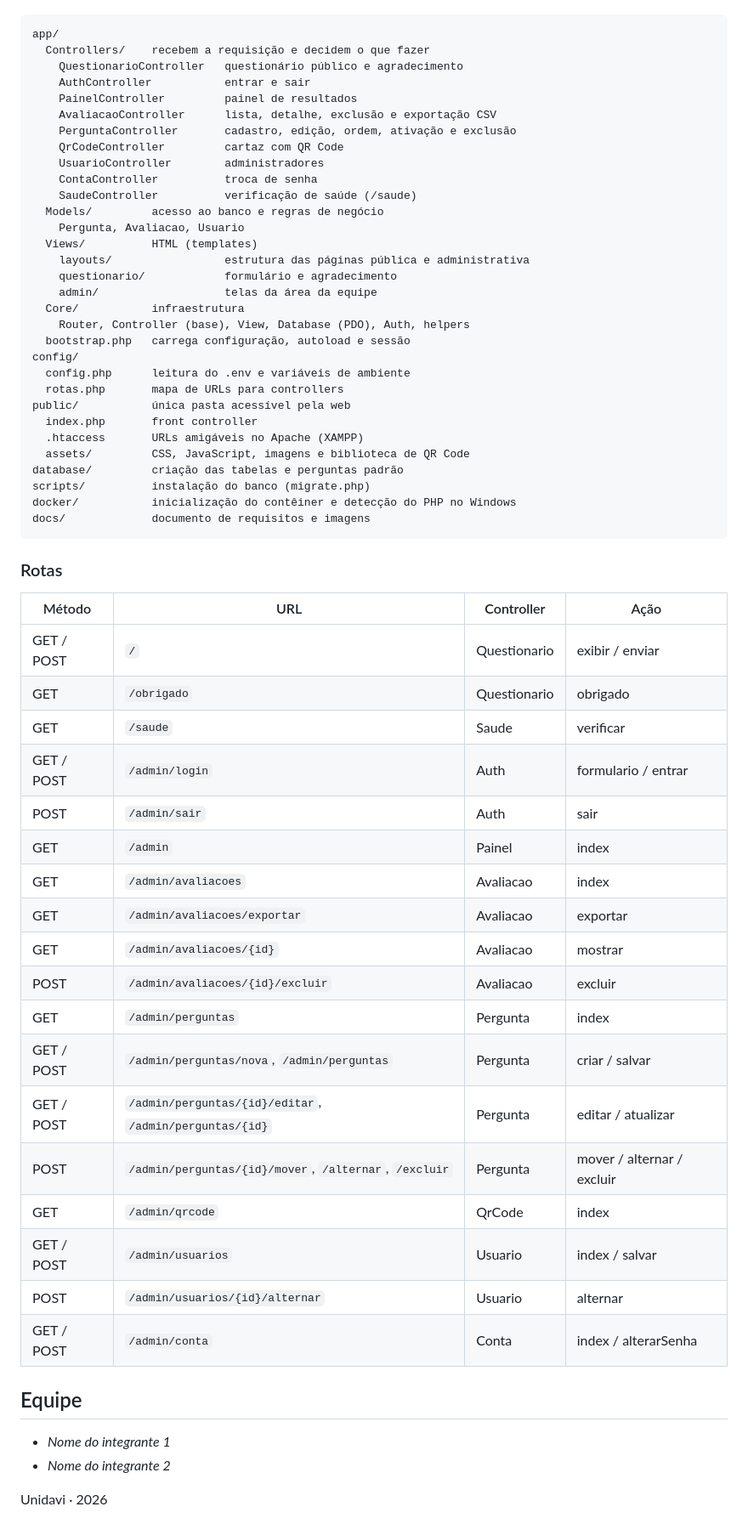
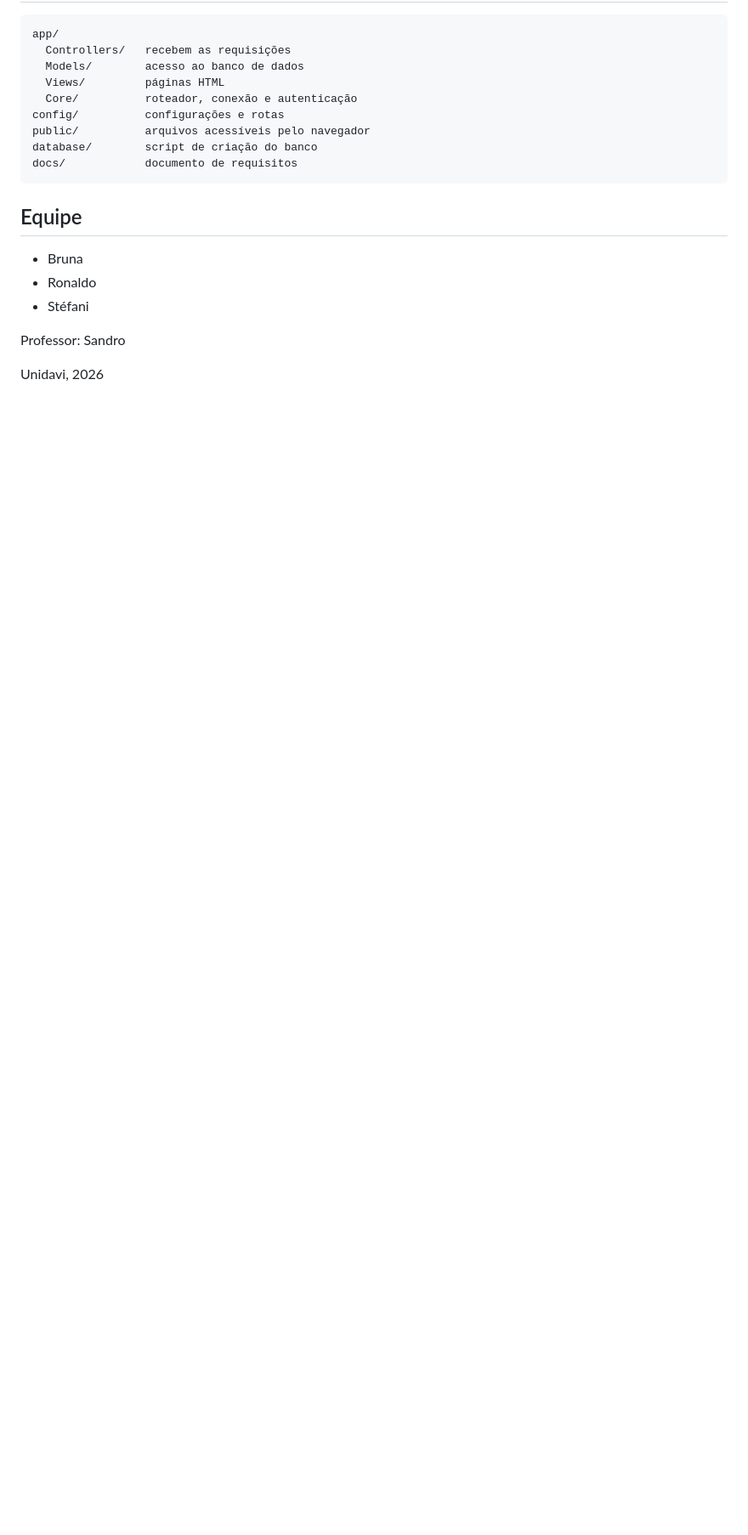
Before and after one commit to stefani-lima/apae-questionario, a Markdown page: README.md, the part around one of its changes. Shown at 85% size. Drawn GitHub-style; blank space fills up the shorter version.

````diff
--- a/README.md
+++ b/README.md
@@ -93,64 +38,22 @@ O **controller** valida a entrada, usa os **models** para ler e gravar no banco
 
 ```text
 app/
-  Controllers/    recebem a requisição e decidem o que fazer
-    QuestionarioController   questionário público e agradecimento
-    AuthController           entrar e sair
-    PainelController         painel de resultados
-    AvaliacaoController      lista, detalhe, exclusão e exportação CSV
-    PerguntaController       cadastro, edição, ordem, ativação e exclusão
-    QrCodeController         cartaz com QR Code
-    UsuarioController        administradores
-    ContaController          troca de senha
-    SaudeController          verificação de saúde (/saude)
-  Models/         acesso ao banco e regras de negócio
-    Pergunta, Avaliacao, Usuario
-  Views/          HTML (templates)
-    layouts/                 estrutura das páginas pública e administrativa
-    questionario/            formulário e agradecimento
-    admin/                   telas da área da equipe
-  Core/           infraestrutura
-    Router, Controller (base), View, Database (PDO), Auth, helpers
-  bootstrap.php   carrega configuração, autoload e sessão
-config/
-  config.php      leitura do .env e variáveis de ambiente
-  rotas.php       mapa de URLs para controllers
-public/           única pasta acessível pela web
-  index.php       front controller
-  .htaccess       URLs amigáveis no Apache (XAMPP)
-  assets/         CSS, JavaScript, imagens e biblioteca de QR Code
-database/         criação das tabelas e perguntas padrão
-scripts/          instalação do banco (migrate.php)
-docker/           inicialização do contêiner e detecção do PHP no Windows
-docs/             documento de requisitos e imagens
+  Controllers/   recebem as requisições
+  Models/        acesso ao banco de dados
+  Views/         páginas HTML
+  Core/          roteador, conexão e autenticação
+config/          configurações e rotas
+public/          arquivos acessíveis pelo navegador
+database/        script de criação do banco
+docs/            documento de requisitos
 ```
-
-### Rotas
-
-| Método | URL | Controller | Ação |
-|---|---|---|---|
-| GET / POST | `/` | Questionario | exibir / enviar |
-| GET | `/obrigado` | Questionario | obrigado |
-| GET | `/saude` | Saude | verificar |
-| GET / POST | `/admin/login` | Auth | formulario / entrar |
-| POST | `/admin/sair` | Auth | sair |
-| GET | `/admin` | Painel | index |
-| GET | `/admin/avaliacoes` | Avaliacao | index |
-| GET | `/admin/avaliacoes/exportar` | Avaliacao | exportar |
-| GET | `/admin/avaliacoes/{id}` | Avaliacao | mostrar |
-| POST | `/admin/avaliacoes/{id}/excluir` | Avaliacao | excluir |
-| GET | `/admin/perguntas` | Pergunta | index |
-| GET / POST | `/admin/perguntas/nova`, `/admin/perguntas` | Pergunta | criar / salvar |
-| GET / POST | `/admin/perguntas/{id}/editar`, `/admin/perguntas/{id}` | Pergunta | editar / atualizar |
-| POST | `/admin/perguntas/{id}/mover`, `/alternar`, `/excluir` | Pergunta | mover / alternar / excluir |
-| GET | `/admin/qrcode` | QrCode | index |
-| GET / POST | `/admin/usuarios` | Usuario | index / salvar |
-| POST | `/admin/usuarios/{id}/alternar` | Usuario | alternar |
-| GET / POST | `/admin/conta` | Conta | index / alterarSenha |
 
 ## Equipe
 
-- _Nome do integrante 1_
-- _Nome do integrante 2_
+- Bruna
+- Ronaldo
+- Stéfani
 
-Unidavi · 2026
+Professor: Sandro
+
+Unidavi, 2026
````
Also changed, not shown: other parts of README.md (+22 -77 lines), docs/img/painel.png.
